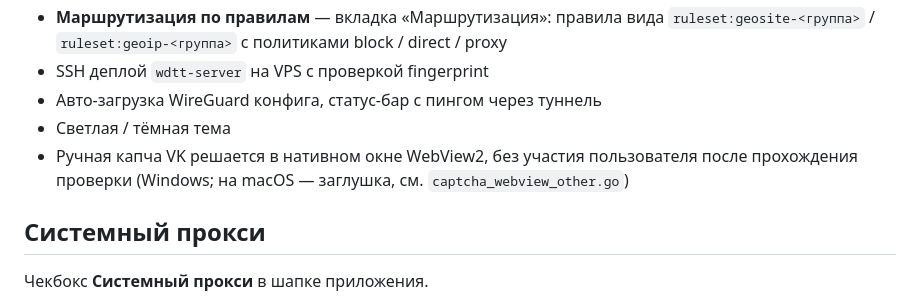
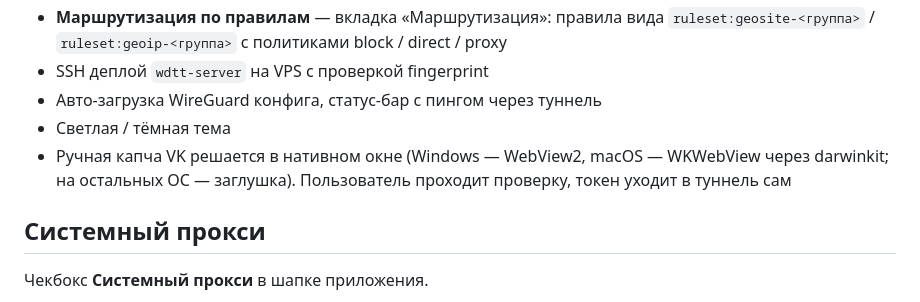
Before and after one commit to Mi0card/proxy-turn-vk-windows, a Markdown page: README.md, the part around the change. GitHub-like rendering.

Commit message:
Обновление README

```diff
--- a/README.md
+++ b/README.md
@@ -20,7 +20,7 @@ GUI — Go + [Wails v2](https://wails.io) + Vanilla JS.
 - SSH деплой `wdtt-server` на VPS с проверкой fingerprint
 - Авто-загрузка WireGuard конфига, статус-бар с пингом через туннель
 - Светлая / тёмная тема
-- Ручная капча VK решается в нативном окне WebView2, без участия пользователя после прохождения проверки (Windows; на macOS — заглушка, см. `captcha_webview_other.go`)
+- Ручная капча VK решается в нативном окне (Windows — WebView2, macOS — WKWebView через darwinkit; на остальных ОС — заглушка). Пользователь проходит проверку, токен уходит в туннель сам
 
 ## Системный прокси
 
```
